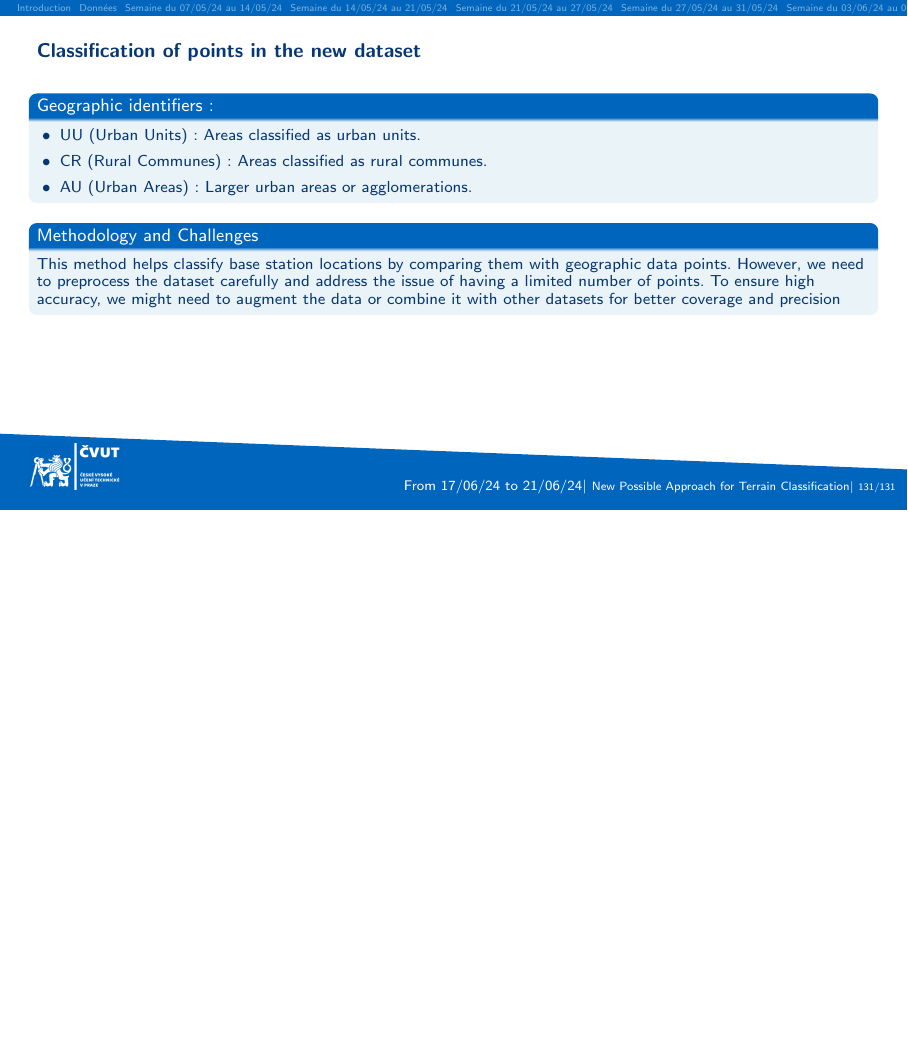
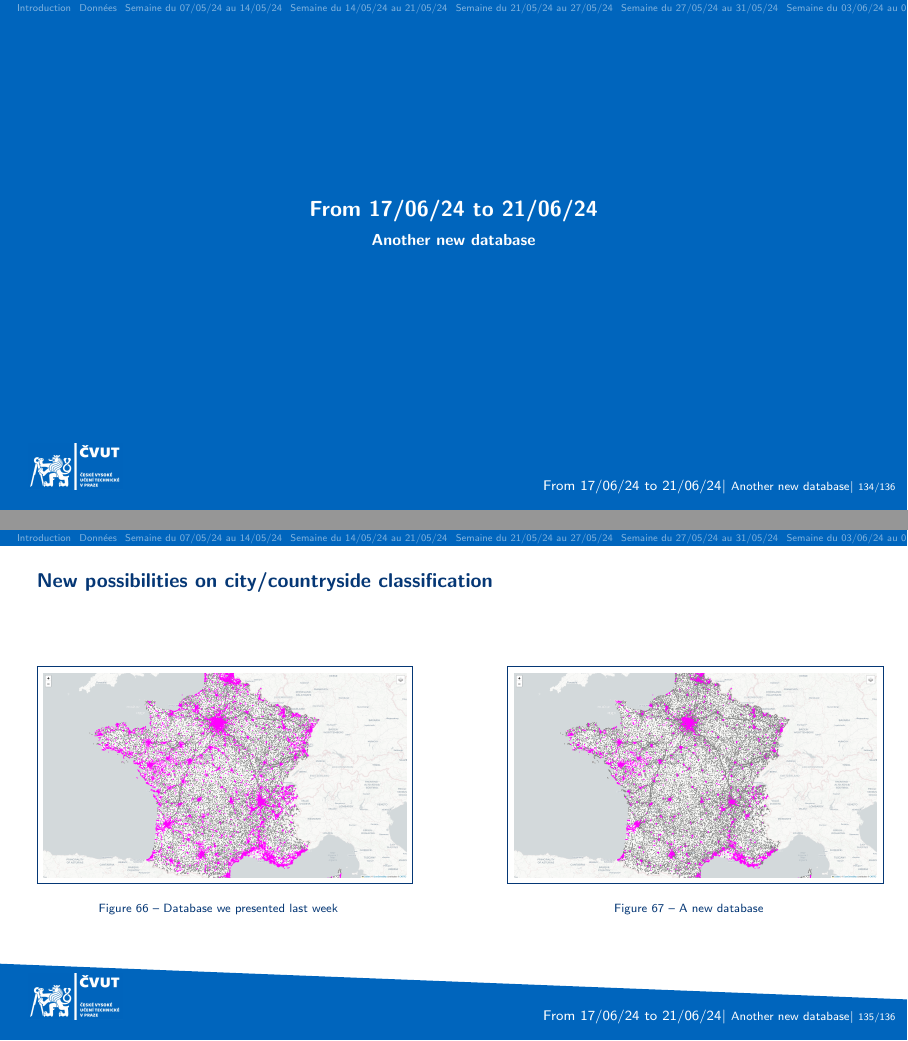
Before and after one commit to pmehaud/weekly_slides, LaTeX slides (main.tex, which reads weeks/17-06_21-06.tex): page 131 of 131 before the commit and pages 134 and 135 of 136 after it, the two joined at a grey line, the shorter picture padded with empty space. Compiled offline with pdfLaTeX.

Commit message:
Update for Paul's work this week

```diff
--- a/weeks/17-06_21-06.tex
+++ b/weeks/17-06_21-06.tex
@@ -153,3 +187,35 @@ We found and will try to use a comprehensive dataset from \url{data.enseignement
             This method helps classify base station locations by comparing them with geographic data points. However, we need to preprocess the dataset carefully and address the issue of having a limited number of points. To ensure high accuracy, we might need to augment the data or combine it with other datasets for better coverage and precision
     \end{block}
 \end{frame}
+
+\subsection{Another new database}
+\insertsubsectionframe
+
+\begin{frame}{New possibilities on city/countryside classification}
+    \begin{columns}
+        \begin{column}{0.4\paperwidth}
+            \begin{figure}
+                \boxed{\includegraphics[width=0.4\paperwidth]{images/cartes/new_databases/new_database.png}}
+                \caption{Database we presented last week}
+            \end{figure}
+        \end{column}
+        \begin{column}{0.4\paperwidth}
+            \begin{figure}
+                \boxed{\includegraphics[width=0.4\paperwidth]{images/cartes/new_databases/new-new_database.png}}
+                \caption{A new database}
+            \end{figure}
+        \end{column}
+    \end{columns}
+\end{frame}
+
+\begin{frame}{What's this?}
+    We found a new database on the population of each french commune in 2021\footnote{\url{https://www.insee.fr/fr/statistiques/7739582}}.
+    \begin{block}{INSEE?}
+        It is the National Institute of Statistics and Economics Studies. It collects, analyses and disseminates information on the French economy and society.
+    \end{block}
+
+    \begin{block}{Why this one?}
+        Firstly, this database is really recent (updated on 26/01/2024). Then, the other database we introduced was to permisive in the definition of what is a city (a commune with more than $2000$ inhabitants).
+        So we wanted something more flexible.
+    \end{block}
+\end{frame}
```
Also changed, not shown: images/cartes/new_databases/new-new_database.png (added), images/cartes/new_databases/new_database.png (added), images/road_detection/clust1.png (added), images/road_detection/clust2.png (added), images/road_detection/elimination.png (added), images/road_detection/merge_clust.png (added), weeks/17-06_21-06.tex (34 more changed lines).
